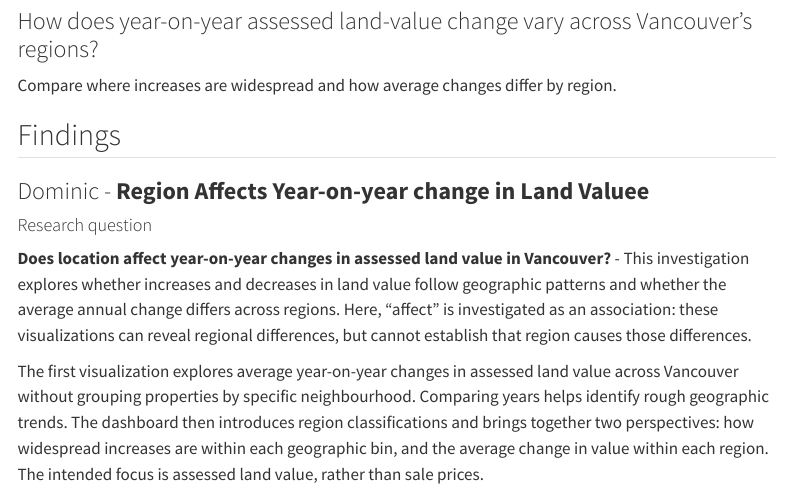
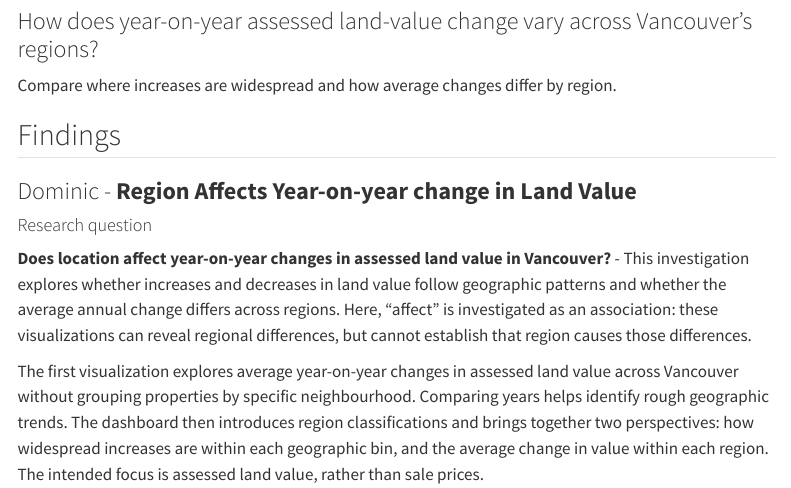
Before and after one commit to dleo22/Visualising_Vancouver_Property_Market_storyboard, a Quarto document (index.qmd): the page in a window 1100 px wide, from 3370 px down. Rendered offline with R 4.5, knitr and Pandoc in place of Quarto, with nearby package versions; drawn as R Markdown's standard HTML page in place of the format the file asks for; menus at the side of the page are left out.

Commit message:
Changed title

```diff
--- a/index.qmd
+++ b/index.qmd
@@ -204,7 +204,7 @@ Compare where increases are widespread and how average changes differ by region.
   ============================================================================
 -->
 ## Findings
-### Dominic - **Region Affects Year-on-year change in Land Valuee**
+### Dominic - **Region Affects Year-on-year change in Land Value**
 
 #### Research question
 
```
Also changed, not shown: docs/search.json, 1 other file.
